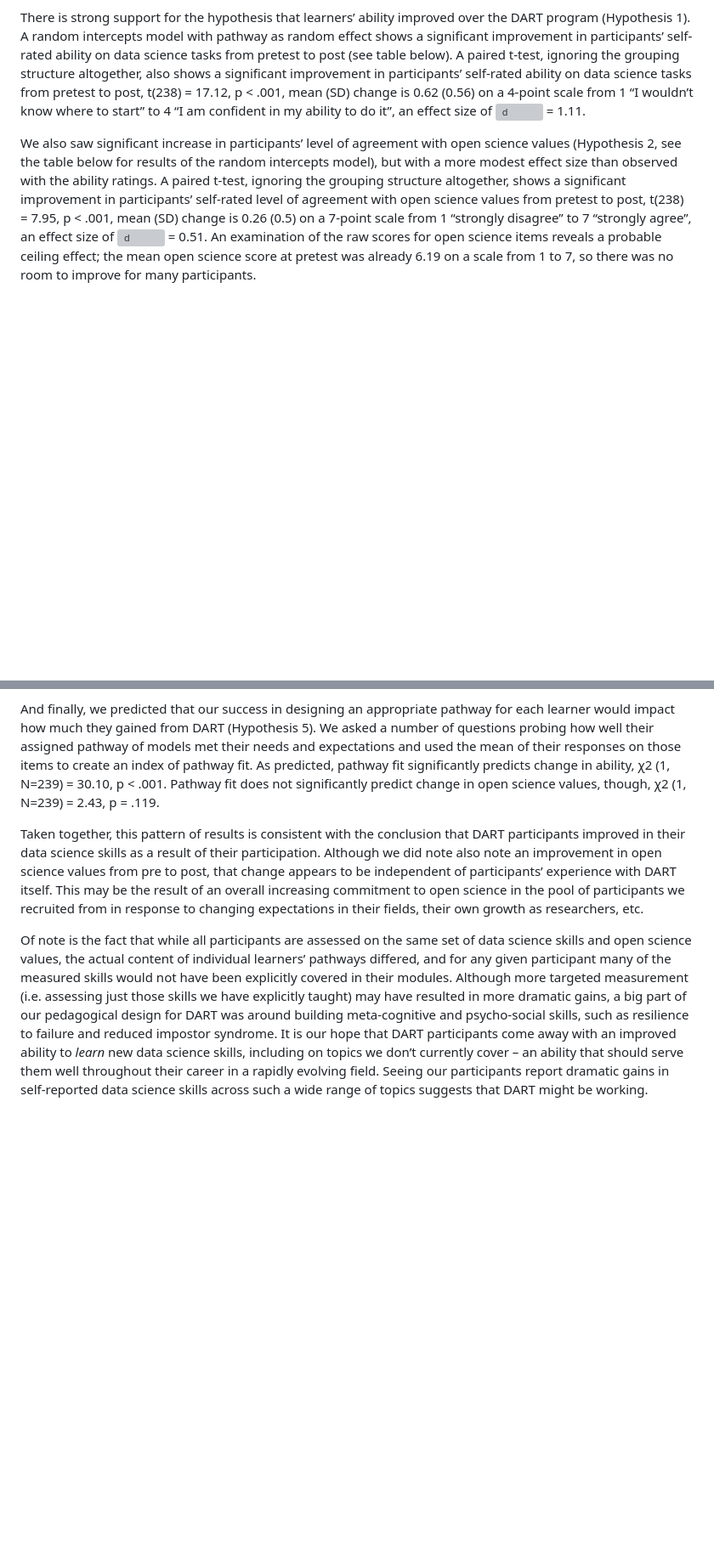
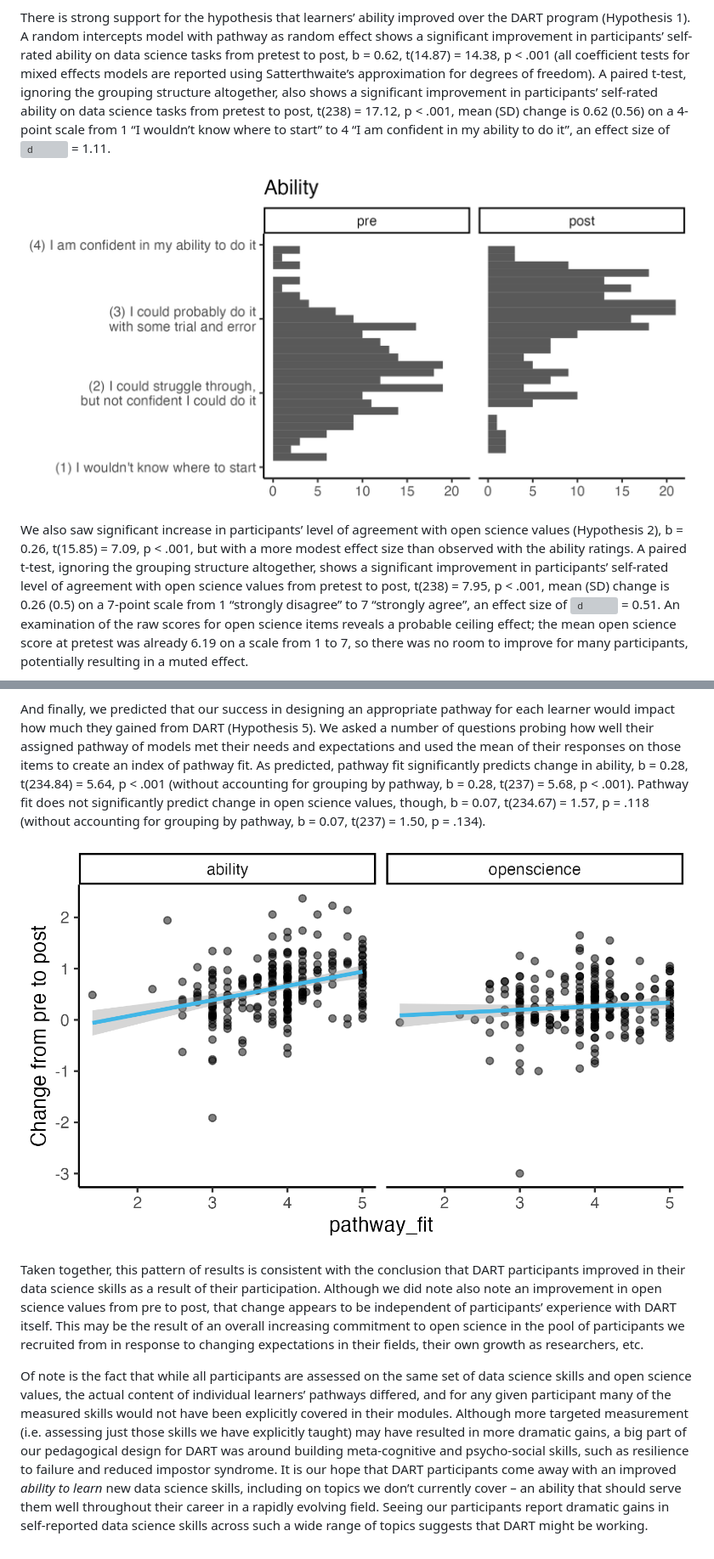
Before and after one commit to arcus/DART_analysis, a Markdown page: reports/notebooks/w2_hypothesis_testing.md, 2 parts joined by grey strips. Shown: that part at 85% size. GitHub-like rendering; pictures changed too: reports/figures/ability_pre_post_hist.png, reports/figures/change_by_pathway_fit.png (added); blank space fills up the shorter version; grey boxes are pictures that could not be loaded.

```diff
--- a/reports/notebooks/w2_hypothesis_testing.md
+++ b/reports/notebooks/w2_hypothesis_testing.md
@@ -550,27 +562,30 @@ There is strong support for the hypothesis that learners’ ability
 improved over the DART program (Hypothesis 1). A random intercepts model
 with pathway as random effect shows a significant improvement in
 participants’ self-rated ability on data science tasks from pretest to
-post (see table below). A paired t-test, ignoring the grouping structure
-altogether, also shows a significant improvement in participants’
-self-rated ability on data science tasks from pretest to post, t(238) =
-17.12, p \< .001, mean (SD) change is 0.62 (0.56) on a 4-point scale
-from 1 “I wouldn’t know where to start” to 4 “I am confident in my
-ability to do it”, an effect size of
+post, b = 0.62, t(14.87) = 14.38, p \< .001 (all coefficient tests for
+mixed effects models are reported using Satterthwaite’s approximation
+for degrees of freedom). A paired t-test, ignoring the grouping
+structure altogether, also shows a significant improvement in
+participants’ self-rated ability on data science tasks from pretest to
+post, t(238) = 17.12, p \< .001, mean (SD) change is 0.62 (0.56) on a
+4-point scale from 1 “I wouldn’t know where to start” to 4 “I am
+confident in my ability to do it”, an effect size of
 ![d](https://latex.codecogs.com/png.image?%5Cdpi%7B110%7D&space;%5Cbg_white&space;d "d")
 = 1.11.
 
+![](../figures/ability_pre_post_hist.png)
+
 We also saw significant increase in participants’ level of agreement
-with open science values (Hypothesis 2, see the table below for results
-of the random intercepts model), but with a more modest effect size than
-observed with the ability ratings. A paired t-test, ignoring the
-grouping structure altogether, shows a significant improvement in
-participants’ self-rated level of agreement with open science values
-from pretest to post, t(238) = 7.95, p \< .001, mean (SD) change is 0.26
-(0.5) on a 7-point scale from 1 “strongly disagree” to 7 “strongly
-agree”, an effect size of
+with open science values (Hypothesis 2), b = 0.26, t(15.85) = 7.09, p \<
+.001, but with a more modest effect size than observed with the ability
+ratings. A paired t-test, ignoring the grouping structure altogether,
+shows a significant improvement in participants’ self-rated level of
+agreement with open science values from pretest to post, t(238) = 7.95,
+p \< .001, mean (SD) change is 0.26 (0.5) on a 7-point scale from 1
+“strongly disagree” to 7 “strongly agree”, an effect size of
 ![d](https://latex.codecogs.com/png.image?%5Cdpi%7B110%7D&space;%5Cbg_white&space;d "d")
 = 0.51. An examination of the raw scores for open science items reveals
 a probable ceiling effect; the mean open science score at pretest was
 already 6.19 on a scale from 1 to 7, so there was no room to improve for
-many participants.
+many participants, potentially resulting in a muted effect.
 
@@ -1065,9 +634,13 @@ pathway for each learner would impact how much they gained from DART
 assigned pathway of models met their needs and expectations and used the
 mean of their responses on those items to create an index of pathway
 fit. As predicted, pathway fit significantly predicts change in ability,
-χ2 (1, N=239) = 30.10, p \< .001. Pathway fit does not significantly
-predict change in open science values, though, χ2 (1, N=239) = 2.43, p =
-.119.
+b = 0.28, t(234.84) = 5.64, p \< .001 (without accounting for grouping
+by pathway, b = 0.28, t(237) = 5.68, p \< .001). Pathway fit does not
+significantly predict change in open science values, though, b = 0.07,
+t(234.67) = 1.57, p = .118 (without accounting for grouping by pathway,
+b = 0.07, t(237) = 1.50, p = .134).
+
+![](../figures/change_by_pathway_fit.png)
 
 Taken together, this pattern of results is consistent with the
 conclusion that DART participants improved in their data science skills
@@ -1087,7 +660,7 @@ those skills we have explicitly taught) may have resulted in more
 dramatic gains, a big part of our pedagogical design for DART was around
 building meta-cognitive and psycho-social skills, such as resilience to
 failure and reduced impostor syndrome. It is our hope that DART
-participants come away with an improved ability to *learn* new data
+participants come away with an improved *ability to learn* new data
 science skills, including on topics we don’t currently cover – an
 ability that should serve them well throughout their career in a rapidly
 evolving field. Seeing our participants report dramatic gains in
```
Also changed, not shown: other parts of reports/notebooks/w2_hypothesis_testing.md (+29 -463 lines), reports/figures/change_by_asynch.png (added), reports/figures/change_by_engagement.png (added), reports/figures/openscience_pre_post_hist.png, 1 other file.
